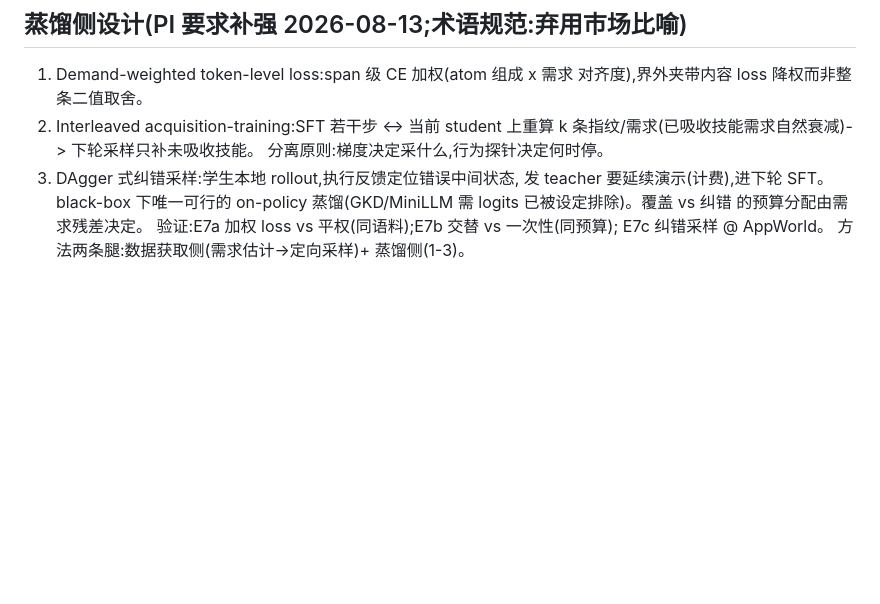
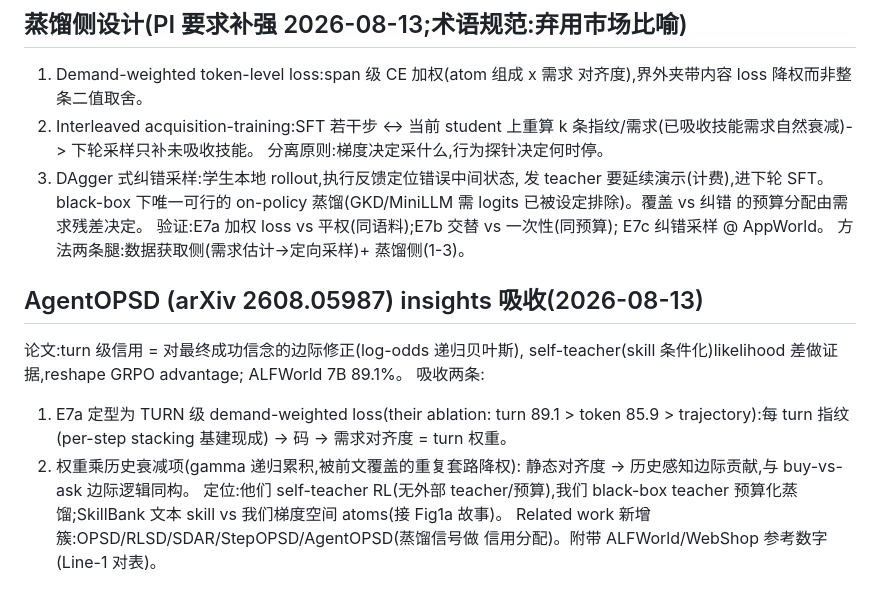
Before and after one commit to XueqiC/tc_code, a Markdown page: docs/method-v3-design-zh.md, the part around the change. Drawn GitHub-style; blank space fills up the shorter version.

Commit message:
docs: absorb AgentOPSD insights — turn-level granularity + history-decayed marginal credit for E7a
Co-Authored-By: Claude Fable 5 <noreply@anthropic.com>

```diff
--- a/docs/method-v3-design-zh.md
+++ b/docs/method-v3-design-zh.md
@@ -119,3 +119,18 @@ AppWorld 128eps 直接复用为缓存)。
 验证:E7a 加权 loss vs 平权(同语料);E7b 交替 vs 一次性(同预算);
 E7c 纠错采样 @ AppWorld。
 方法两条腿:数据获取侧(需求估计->定向采样)+ 蒸馏侧(1-3)。
+
+## AgentOPSD (arXiv 2608.05987) insights 吸收(2026-08-13)
+论文:turn 级信用 = 对最终成功信念的边际修正(log-odds 递归贝叶斯),
+self-teacher(skill 条件化)likelihood 差做证据,reshape GRPO advantage;
+ALFWorld 7B 89.1%。
+吸收两条:
+1. E7a 定型为 TURN 级 demand-weighted loss(their ablation: turn 89.1 >
+   token 85.9 > trajectory):每 turn 指纹(per-step stacking 基建现成)
+   -> 码 -> 需求对齐度 = turn 权重。
+2. 权重乘历史衰减项(gamma 递归累积,被前文覆盖的重复套路降权):
+   静态对齐度 -> 历史感知边际贡献,与 buy-vs-ask 边际逻辑同构。
+定位:他们 self-teacher RL(无外部 teacher/预算),我们 black-box teacher
+预算化蒸馏;SkillBank 文本 skill vs 我们梯度空间 atoms(接 Fig1a 故事)。
+Related work 新增簇:OPSD/RLSD/SDAR/StepOPSD/AgentOPSD(蒸馏信号做
+信用分配)。附带 ALFWorld/WebShop 参考数字(Line-1 对表)。
```
